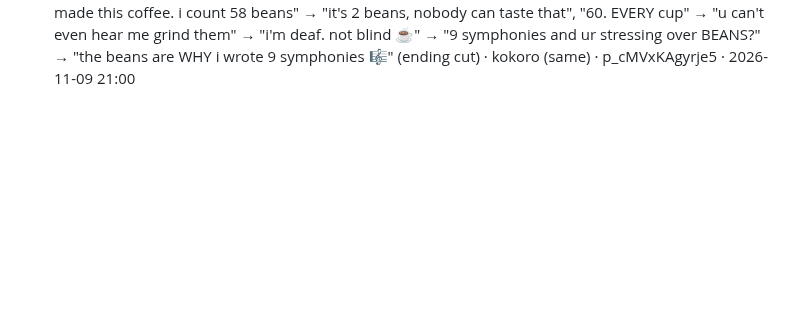
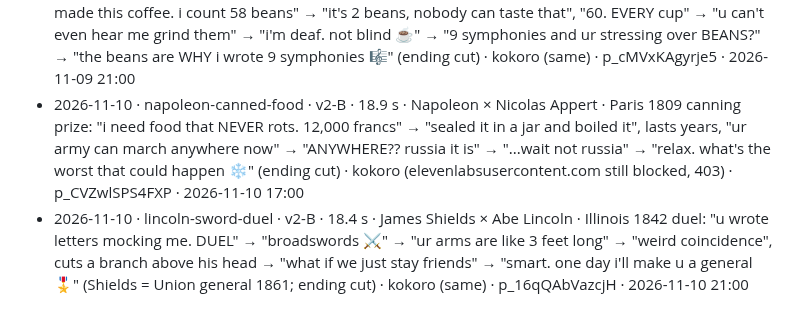
Before and after one commit to FurkiFor/testvv, a Markdown page: pipeline/episodes/LOG.md, the part around the change. Drawn GitHub-style; blank space fills up the shorter version.

```diff
--- a/pipeline/episodes/LOG.md
+++ b/pipeline/episodes/LOG.md
@@ -68,3 +68,5 @@ One line per published episode: date · slug · characters · core joke · Kervl
 - 2026-11-08 · egypt-cat-shields · v2-B · 19.1 s · Egyptian General × Persian King (Cambyses II) · Pelusium 525 BC: "WHY are there CATS on ur shields" → "attack us. i dare u", "we can't hurt a cat, it's a crime here" → "surrender or bonk the kitty", "dirtiest trick in history" → "so... egypt is mine?" → "fine. but u have to pet every single one 🐈" (ending cut) · kokoro (same) · p_La7D9rGWdG45 · 2026-11-08 21:00
 - 2026-11-09 · napoleon-rosetta-stone · v2-B · 19.0 s · Napoleon × British General · Alexandria 1801: "give back my ROCK" → "ur rock? it's in egypt bro", "my soldiers found it. it's FRENCH" → "ur army surrendered. it's british now", "it's literally just a rock" → "then u won't mind it in OUR museum" → "fine. a frenchman will read it first 😏" (Champollion 1822; ending cut) · kokoro (elevenlabsusercontent.com still blocked) · p_y3h-ZWNa8-x- · 2026-11-09 17:00
 - 2026-11-09 · beethoven-60-beans · v2-B · 19.9 s · Beethoven × His Housekeeper · Vienna 1825: "WHO made this coffee. i count 58 beans" → "it's 2 beans, nobody can taste that", "60. EVERY cup" → "u can't even hear me grind them" → "i'm deaf. not blind ☕" → "9 symphonies and ur stressing over BEANS?" → "the beans are WHY i wrote 9 symphonies 🎼" (ending cut) · kokoro (same) · p_cMVxKAgyrje5 · 2026-11-09 21:00
+- 2026-11-10 · napoleon-canned-food · v2-B · 18.9 s · Napoleon × Nicolas Appert · Paris 1809 canning prize: "i need food that NEVER rots. 12,000 francs" → "sealed it in a jar and boiled it", lasts years, "ur army can march anywhere now" → "ANYWHERE?? russia it is" → "...wait not russia" → "relax. what's the worst that could happen ❄️" (ending cut) · kokoro (elevenlabsusercontent.com still blocked, 403) · p_CVZwlSPS4FXP · 2026-11-10 17:00
+- 2026-11-10 · lincoln-sword-duel · v2-B · 18.4 s · James Shields × Abe Lincoln · Illinois 1842 duel: "u wrote letters mocking me. DUEL" → "broadswords ⚔️" → "ur arms are like 3 feet long" → "weird coincidence", cuts a branch above his head → "what if we just stay friends" → "smart. one day i'll make u a general 🎖️" (Shields = Union general 1861; ending cut) · kokoro (same) · p_16qQAbVazcjH · 2026-11-10 21:00
```
Also changed, not shown: pipeline/STATS.md (+2 -0 lines).
